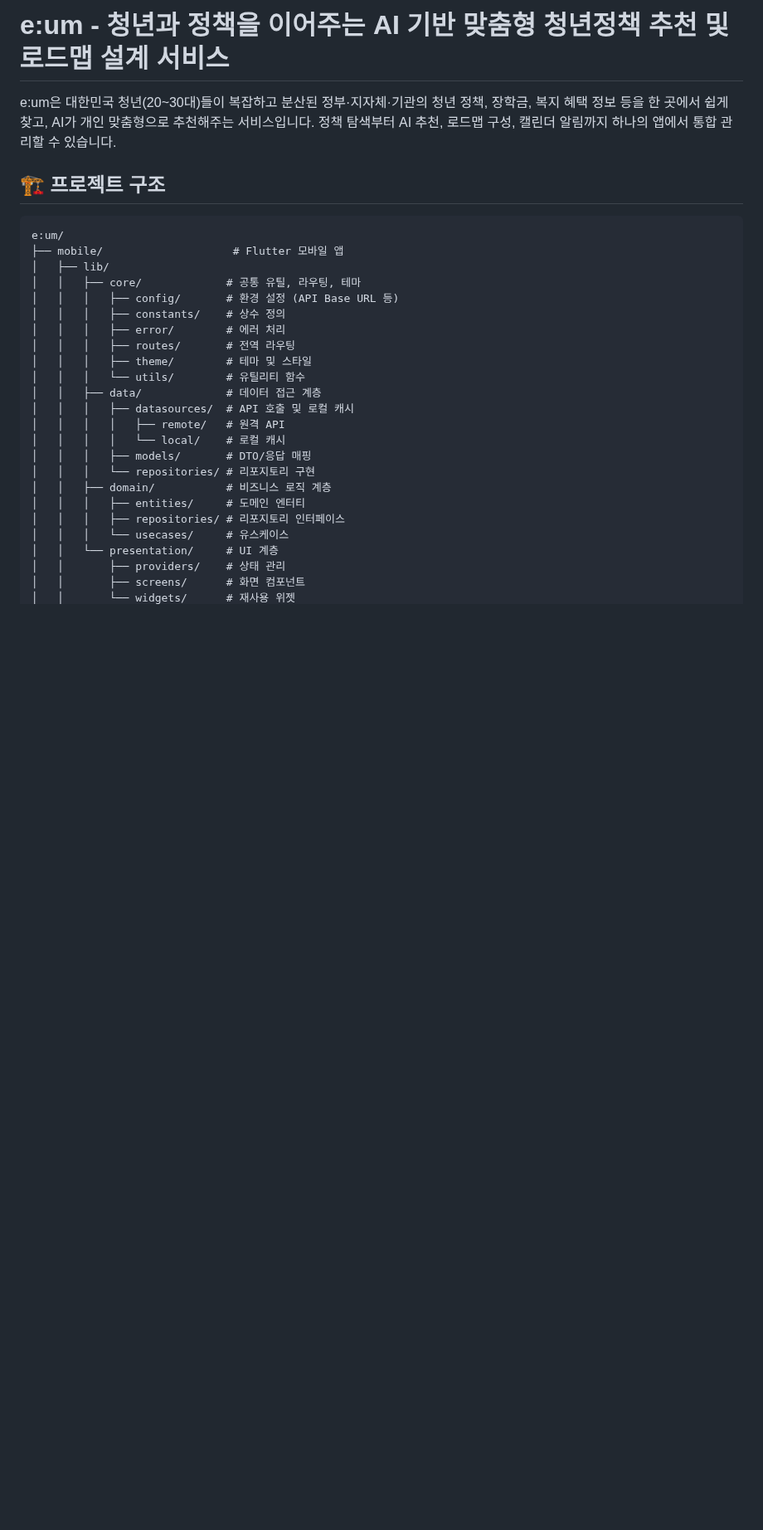
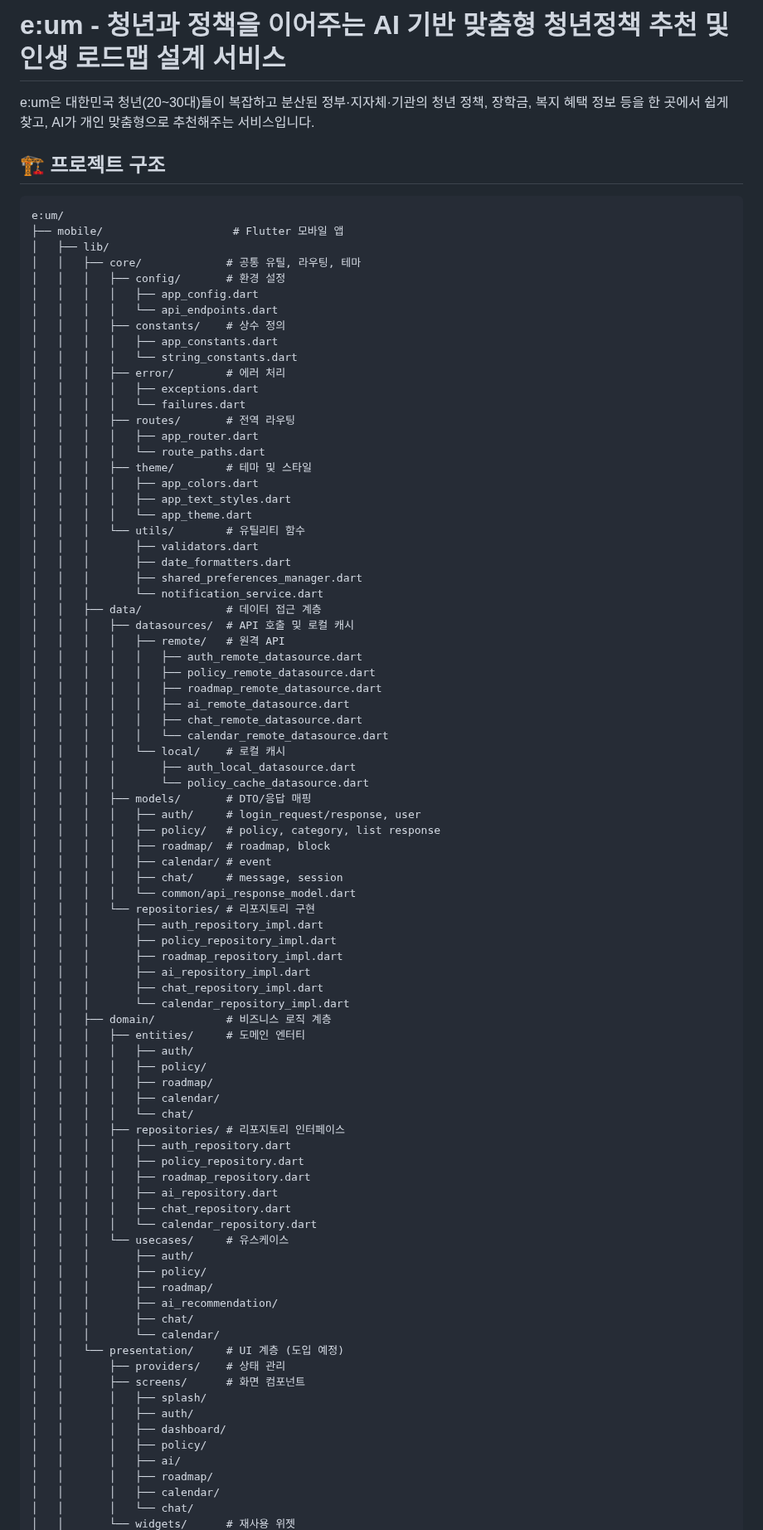
Before and after one commit to leemj04/eum, a Markdown page: README.md, the part around one of its changes. Shown at 83% size. Drawn GitHub-style; blank space fills up the shorter version.

Commit message:
리드미전환3

```diff
--- a/README.md
+++ b/README.md
@@ -1,6 +1,6 @@
-# e:um - 청년과 정책을 이어주는 AI 기반 맞춤형 청년정책 추천 및 로드맵 설계 서비스
+# e:um - 청년과 정책을 이어주는 AI 기반 맞춤형 청년정책 추천 및 인생 로드맵 설계 서비스
 
-e:um은 대한민국 청년(20~30대)들이 복잡하고 분산된 정부·지자체·기관의 청년 정책, 장학금, 복지 혜택 정보 등을 한 곳에서 쉽게 찾고, AI가 개인 맞춤형으로 추천해주는 서비스입니다. 정책 탐색부터 AI 추천, 로드맵 구성, 캘린더 알림까지 하나의 앱에서 통합 관리할 수 있습니다.
+e:um은 대한민국 청년(20~30대)들이 복잡하고 분산된 정부·지자체·기관의 청년 정책, 장학금, 복지 혜택 정보 등을 한 곳에서 쉽게 찾고, AI가 개인 맞춤형으로 추천해주는 서비스입니다.
 
 ## 🏗️ 프로젝트 구조
 
@@ -9,23 +9,83 @@ e:um/
 ├── mobile/                    # Flutter 모바일 앱
 │   ├── lib/
 │   │   ├── core/             # 공통 유틸, 라우팅, 테마
-│   │   │   ├── config/       # 환경 설정 (API Base URL 등)
+│   │   │   ├── config/       # 환경 설정
+│   │   │   │   ├── app_config.dart
+│   │   │   │   └── api_endpoints.dart
 │   │   │   ├── constants/    # 상수 정의
+│   │   │   │   ├── app_constants.dart
+│   │   │   │   └── string_constants.dart
 │   │   │   ├── error/        # 에러 처리
+│   │   │   │   ├── exceptions.dart
+│   │   │   │   └── failures.dart
 │   │   │   ├── routes/       # 전역 라우팅
+│   │   │   │   ├── app_router.dart
+│   │   │   │   └── route_paths.dart
 │   │   │   ├── theme/        # 테마 및 스타일
+│   │   │   │   ├── app_colors.dart
+│   │   │   │   ├── app_text_styles.dart
+│   │   │   │   └── app_theme.dart
 │   │   │   └── utils/        # 유틸리티 함수
+│   │   │       ├── validators.dart
+│   │   │       ├── date_formatters.dart
+│   │   │       ├── shared_preferences_manager.dart
+│   │   │       └── notification_service.dart
 │   │   ├── data/             # 데이터 접근 계층
 │   │   │   ├── datasources/  # API 호출 및 로컬 캐시
 │   │   │   │   ├── remote/   # 원격 API
+│   │   │   │   │   ├── auth_remote_datasource.dart
+│   │   │   │   │   ├── policy_remote_datasource.dart
+│   │   │   │   │   ├── roadmap_remote_datasource.dart
+│   │   │   │   │   ├── ai_remote_datasource.dart
+│   │   │   │   │   ├── chat_remote_datasource.dart
+│   │   │   │   │   └── calendar_remote_datasource.dart
 │   │   │   │   └── local/    # 로컬 캐시
+│   │   │   │       ├── auth_local_datasource.dart
+│   │   │   │       └── policy_cache_datasource.dart
 │   │   │   ├── models/       # DTO/응답 매핑
+│   │   │   │   ├── auth/     # login_request/response, user
+│   │   │   │   ├── policy/   # policy, category, list response
+│   │   │   │   ├── roadmap/  # roadmap, block
+│   │   │   │   ├── calendar/ # event
+│   │   │   │   ├── chat/     # message, session
+│   │   │   │   └── common/api_response_model.dart
 │   │   │   └── repositories/ # 리포지토리 구현
+│   │   │       ├── auth_repository_impl.dart
+│   │   │       ├── policy_repository_impl.dart
+│   │   │       ├── roadmap_repository_impl.dart
+│   │   │       ├── ai_repository_impl.dart
+│   │   │       ├── chat_repository_impl.dart
+│   │   │       └── calendar_repository_impl.dart
 │   │   ├── domain/           # 비즈니스 로직 계층
 │   │   │   ├── entities/     # 도메인 엔터티
+│   │   │   │   ├── auth/
+│   │   │   │   ├── policy/
+│   │   │   │   ├── roadmap/
+│   │   │   │   ├── calendar/
+│   │   │   │   └── chat/
 │   │   │   ├── repositories/ # 리포지토리 인터페이스
+│   │   │   │   ├── auth_repository.dart
+│   │   │   │   ├── policy_repository.dart
+│   │   │   │   ├── roadmap_repository.dart
+│   │   │   │   ├── ai_repository.dart
+│   │   │   │   ├── chat_repository.dart
+│   │   │   │   └── calendar_repository.dart
 │   │   │   └── usecases/     # 유스케이스
-│   │   └── presentation/     # UI 계층
+│   │   │       ├── auth/
+│   │   │       ├── policy/
+│   │   │       ├── roadmap/
+│   │   │       ├── ai_recommendation/
+│   │   │       ├── chat/
+│   │   │       └── calendar/
+│   │   └── presentation/     # UI 계층 (도입 예정)
 │   │       ├── providers/    # 상태 관리
 │   │       ├── screens/      # 화면 컴포넌트
+│   │       │   ├── splash/
+│   │       │   ├── auth/
+│   │       │   ├── dashboard/
+│   │       │   ├── policy/
+│   │       │   ├── ai/
+│   │       │   ├── roadmap/
+│   │       │   ├── calendar/
+│   │       │   └── chat/
 │   │       └── widgets/      # 재사용 위젯
```
Also changed, not shown: other parts of README.md (+2 -0 lines).
